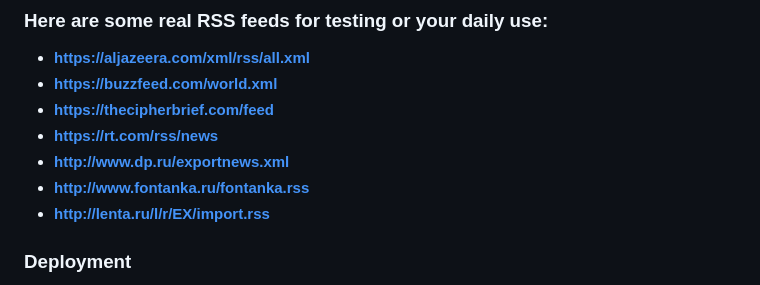
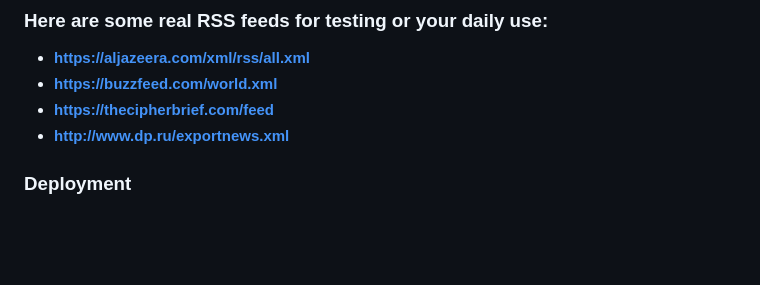
Before and after one commit to karinatimm/rss-aggregator-app, a Markdown page: README.md, the part around the change. Drawn GitHub-style; blank space fills up the shorter version.

```diff
--- a/README.md
+++ b/README.md
@@ -23,10 +23,7 @@ The RSS Aggregator is a web application designed to aggregate and display RSS fe
 - **https://aljazeera.com/xml/rss/all.xml**
 - **https://buzzfeed.com/world.xml**
 - **https://thecipherbrief.com/feed**
-- **https://rt.com/rss/news**
 - **http://www.dp.ru/exportnews.xml**
-- **http://www.fontanka.ru/fontanka.rss**
-- **http://lenta.ru/l/r/EX/import.rss**
 
 ### Deployment
 
```
